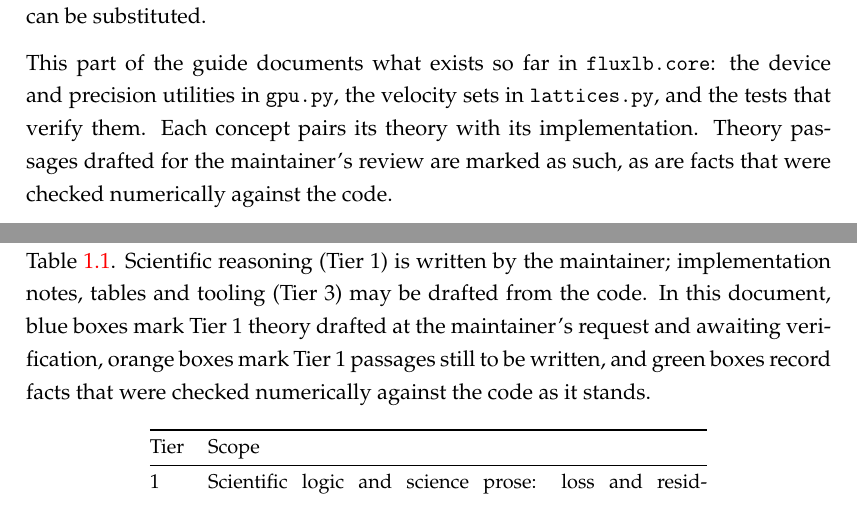
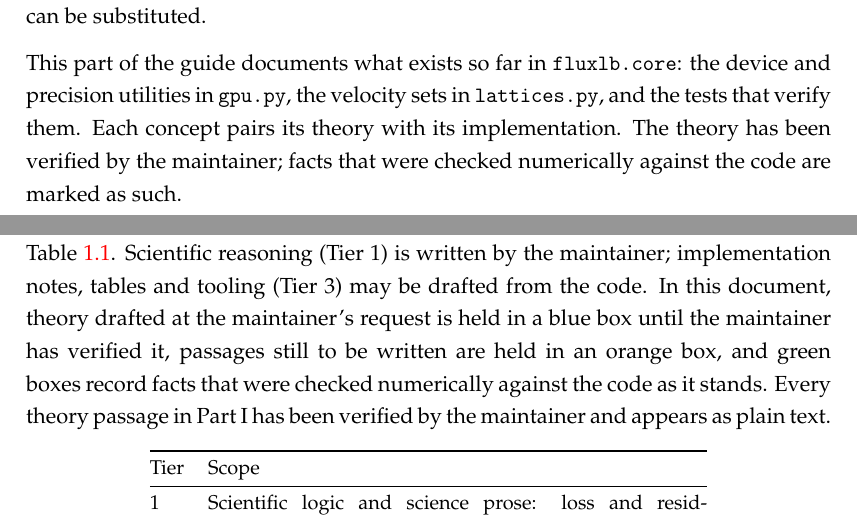
Before and after one commit to cerg-flux-lab/fluxlb, a LaTeX thesis (docs/guide/fluxlb-guide.tex, which reads docs/guide/Chapters/Chapter1.tex): two parts of pages 2 and 10 of 30 before the commit and two parts of pages 2 and 10 of 29 after it, joined at a grey line, cut so that both start at the same text. Compiled offline with pdfLaTeX.

Commit message:
Guide: theory verified by the maintainer, draft boxes removed
The four remaining draft boxes in Chapter 3 (Gauss-Hermite quadrature, D2Q5
restriction, D2Q37 scaling, D3Q19 versus D3Q27) have been checked and are now
plain text. The abstract, Section 1.2 and Section 5.1 now state that all theory
in Part I is verified; the box environments stay defined for future drafts.

```diff
--- a/docs/guide/Chapters/Chapter1.tex
+++ b/docs/guide/Chapters/Chapter1.tex
@@ -18,10 +18,11 @@ yet implemented and are not described here.
 
 The repository's \file{CLAUDE.md} sets a three-tier ownership framework, summarised in
 \cref{tab:tiers}. Scientific reasoning (Tier~1) is written by the maintainer; implementation
-notes, tables and tooling (Tier~3) may be drafted from the code. In this document, blue
-boxes mark Tier~1 theory drafted at the maintainer's request and awaiting verification,
-orange boxes mark Tier~1 passages still to be written, and green boxes record facts that
-were checked numerically against the code as it stands.
+notes, tables and tooling (Tier~3) may be drafted from the code. In this document, theory
+drafted at the maintainer's request is held in a blue box until the maintainer has verified
+it, passages still to be written are held in an orange box, and green boxes record facts
+that were checked numerically against the code as it stands. Every theory passage in Part~I
+has been verified by the maintainer and appears as plain text.
 
 \begin{table}[h]
 \centering\small
--- a/docs/guide/fluxlb-guide.tex
+++ b/docs/guide/fluxlb-guide.tex
@@ -211,9 +211,9 @@ headsepline,
 
 	This part of the guide documents what exists so far in \code{fluxlb.core}: the device and
 	precision utilities in \file{gpu.py}, the velocity sets in \file{lattices.py}, and the
-	tests that verify them. Each concept pairs its theory with its implementation. Theory
-	passages drafted for the maintainer's review are marked as such, as are facts that were
-	checked numerically against the code.
+	tests that verify them. Each concept pairs its theory with its implementation. The theory
+	has been verified by the maintainer; facts that were checked numerically against the code
+	are marked as such.
 \end{abstract}
 
 %----------------------------------------------------------------------------------------
```
Also changed, not shown: docs/guide/Chapters/Chapter3.tex (+0 -8 lines), docs/guide/Chapters/Chapter5.tex (+3 -3 lines).
